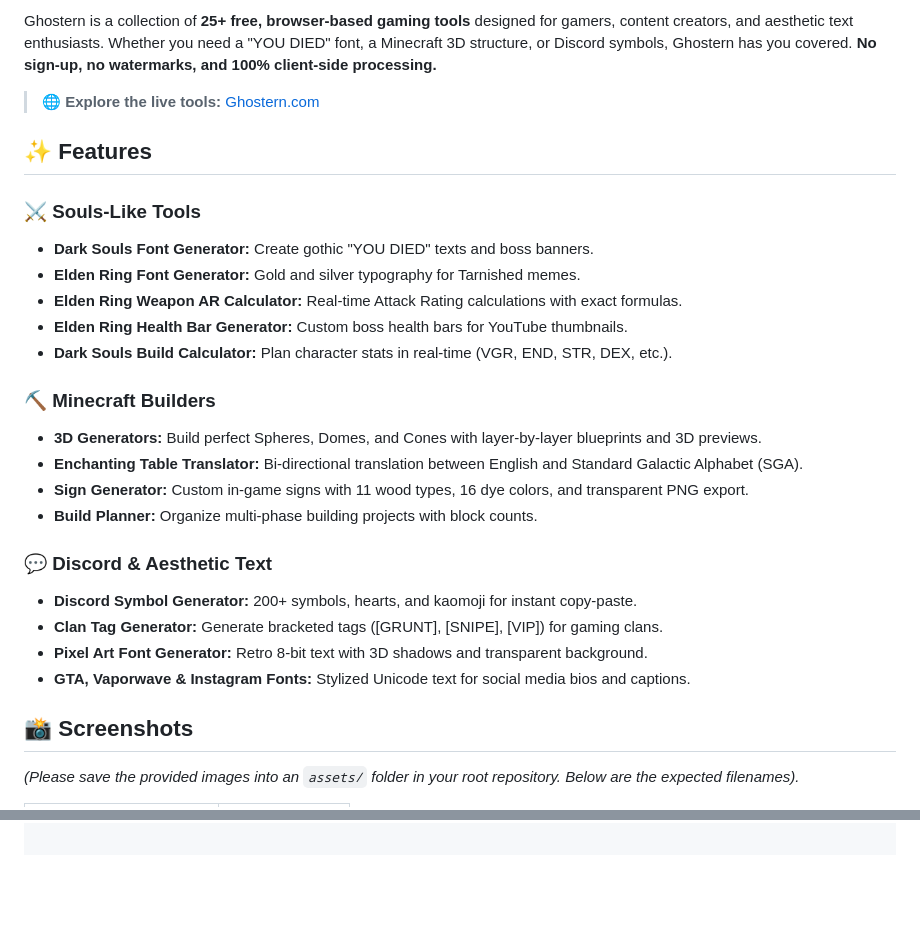
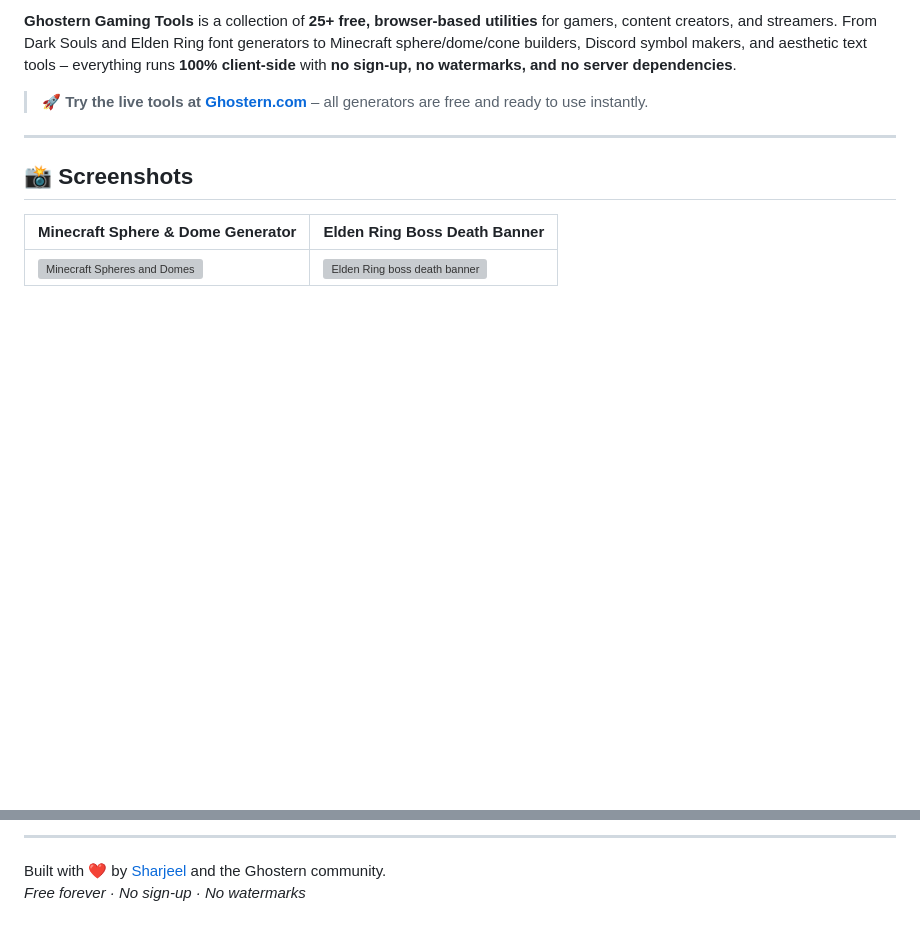
Before and after one commit to sharjeel2025/ghostern-gaming-text-tools, a Markdown page: README.md, 2 parts joined by grey strips. Rendered like a GitHub page; blank space fills up the shorter version; grey boxes are pictures that could not be loaded.

```diff
--- a/README.md
+++ b/README.md
@@ -4,30 +5,13 @@
 
-Ghostern is a collection of **25+ free, browser-based gaming tools** designed for gamers, content creators, and aesthetic text enthusiasts. Whether you need a "YOU DIED" font, a Minecraft 3D structure, or Discord symbols, Ghostern has you covered. **No sign-up, no watermarks, and 100% client-side processing.**
+**Ghostern Gaming Tools** is a collection of **25+ free, browser‑based utilities** for gamers, content creators, and streamers. From Dark Souls and Elden Ring font generators to Minecraft sphere/dome/cone builders, Discord symbol makers, and aesthetic text tools – everything runs **100% client‑side** with **no sign‑up, no watermarks, and no server dependencies**.
 
-> 🌐 **Explore the live tools:** [Ghostern.com](https://ghostern.com)
+> 🚀 **Try the live tools at [Ghostern.com](https://ghostern.com)** – all generators are free and ready to use instantly.
 
-## ✨ Features
-
-### ⚔️ Souls-Like Tools
-- **Dark Souls Font Generator:** Create gothic "YOU DIED" texts and boss banners.
-- **Elden Ring Font Generator:** Gold and silver typography for Tarnished memes.
-- **Elden Ring Weapon AR Calculator:** Real-time Attack Rating calculations with exact formulas.
-- **Elden Ring Health Bar Generator:** Custom boss health bars for YouTube thumbnails.
-- **Dark Souls Build Calculator:** Plan character stats in real-time (VGR, END, STR, DEX, etc.).
-
-### ⛏️ Minecraft Builders
-- **3D Generators:** Build perfect Spheres, Domes, and Cones with layer-by-layer blueprints and 3D previews.
-- **Enchanting Table Translator:** Bi-directional translation between English and Standard Galactic Alphabet (SGA).
-- **Sign Generator:** Custom in-game signs with 11 wood types, 16 dye colors, and transparent PNG export.
-- **Build Planner:** Organize multi-phase building projects with block counts.
-
-### 💬 Discord & Aesthetic Text
-- **Discord Symbol Generator:** 200+ symbols, hearts, and kaomoji for instant copy-paste.
-- **Clan Tag Generator:** Generate bracketed tags ([GRUNT], [SNIPE], [VIP]) for gaming clans.
-- **Pixel Art Font Generator:** Retro 8-bit text with 3D shadows and transparent background.
-- **GTA, Vaporwave & Instagram Fonts:** Stylized Unicode text for social media bios and captions.
+---
 
 ## 📸 Screenshots
 
-*(Please save the provided images into an `assets/` folder in your root repository. Below are the expected filenames).*
+| Minecraft Sphere & Dome Generator | Elden Ring Boss Death Banner |
+|-----------------------------------|------------------------------|
+| ![Minecraft Spheres and Domes](https://ghostern.com/wp-content/uploads/2026/07/Minecraft-Spheres-and-Domes.png) | ![Elden Ring boss death banner](https://ghostern.com/wp-content/uploads/2026/07/elden-ring-boss-death-screan-meme-banner-guide.png) |
 
@@ -71,0 +124,4 @@ ghostern-gaming-tools/
+---
+
+Built with ❤️ by [Sharjeel](https://github.com/sharjeel2025) and the Ghostern community.
+*Free forever · No sign‑up · No watermarks*
```
Also changed, not shown: other parts of README.md (+103 -34 lines).
